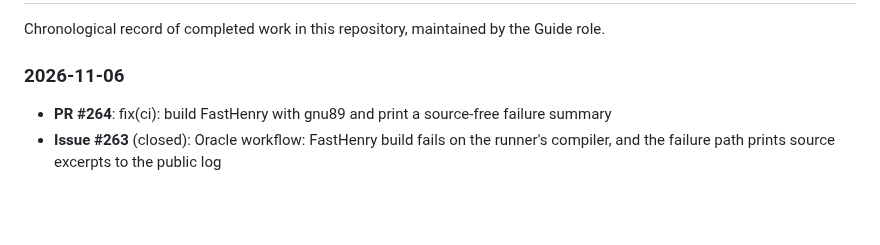
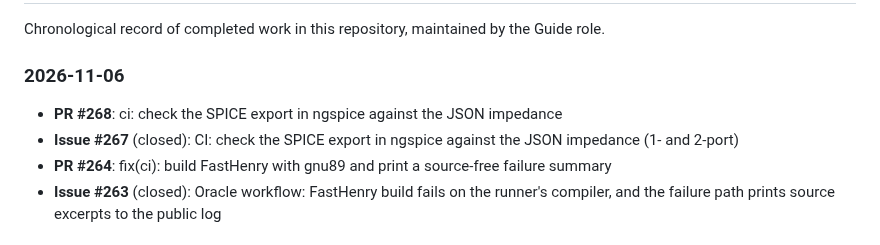
Before and after one commit to 2AMLogic/fasterhenry, a Markdown page: WORK_LOG.md, the part around the change. GitHub-like rendering; blank space fills up the shorter version.

Commit message:
docs: update WORK_LOG
Automated document maintenance by Guide triage agent.

Co-Authored-By: Claude Sonnet 5.5 <noreply@anthropic.com>

```diff
--- a/WORK_LOG.md
+++ b/WORK_LOG.md
@@ -6,6 +6,8 @@ Chronological record of completed work in this repository, maintained by the Gui
 
 ### 2026-11-06
 
+- **PR #268**: ci: check the SPICE export in ngspice against the JSON impedance
+- **Issue #267** (closed): CI: check the SPICE export in ngspice against the JSON impedance (1- and 2-port)
 - **PR #264**: fix(ci): build FastHenry with gnu89 and print a source-free failure summary
 - **Issue #263** (closed): Oracle workflow: FastHenry build fails on the runner's compiler, and the failure path prints source excerpts to the public log
 
```
